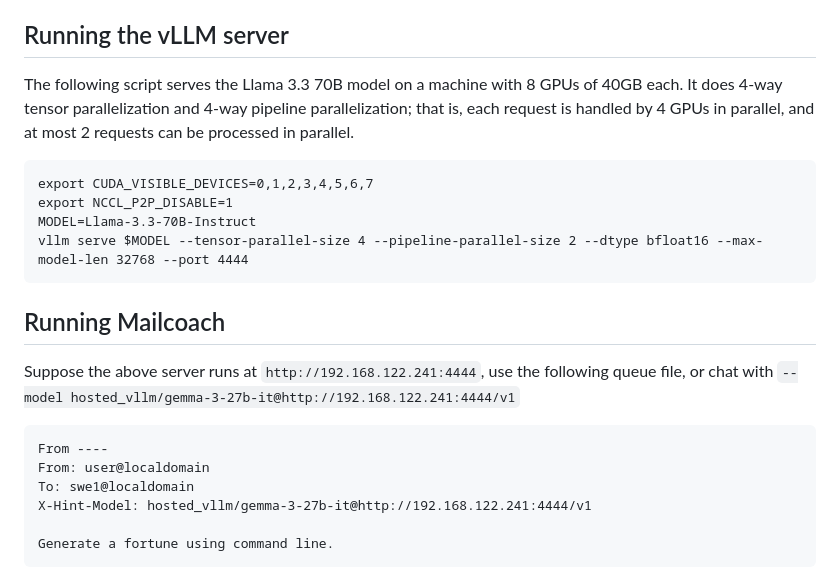
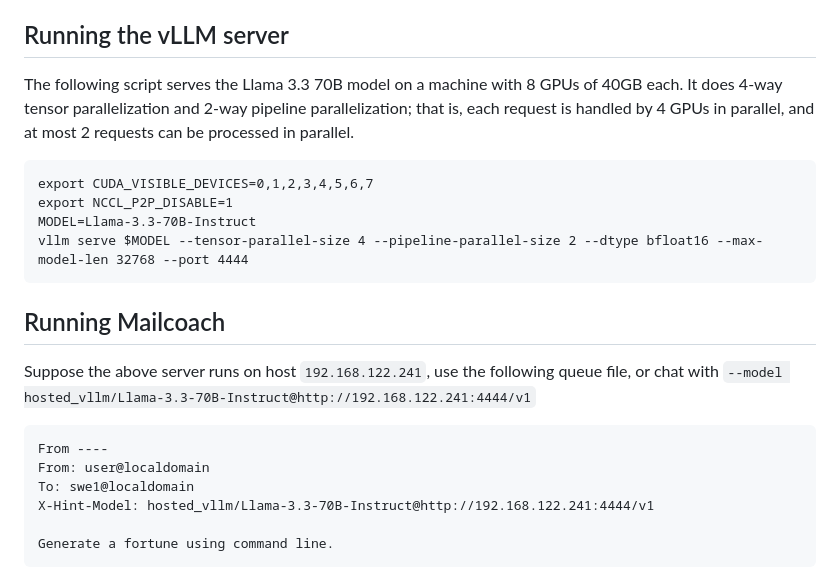
Before and after one commit to aaalgo/mailcoach, a Markdown page: README.md, the part around the change. Drawn GitHub-style.

````diff
--- a/README.md
+++ b/README.md
@@ -113,7 +113,7 @@ You can optionally supply the API base of the model by appending `@http://the_ap
 
 ## Running the vLLM server
 
-The following script serves the Llama 3.3 70B model on a machine with 8 GPUs of 40GB each.  It does 4-way tensor parallelization and 4-way pipeline parallelization; that is, each request is handled by 4 GPUs in parallel, and at most 2 requests can be processed in parallel.
+The following script serves the Llama 3.3 70B model on a machine with 8 GPUs of 40GB each.  It does 4-way tensor parallelization and 2-way pipeline parallelization; that is, each request is handled by 4 GPUs in parallel, and at most 2 requests can be processed in parallel.
 
 ```
 export CUDA_VISIBLE_DEVICES=0,1,2,3,4,5,6,7
@@ -124,13 +124,13 @@ vllm serve $MODEL --tensor-parallel-size 4 --pipeline-parallel-size 2 --dtype bf
 
 ## Running Mailcoach
 
-Suppose the above server runs at `http://192.168.122.241:4444`, use the following queue file, or chat with `--model hosted_vllm/gemma-3-27b-it@http://192.168.122.241:4444/v1`
+Suppose the above server runs on host `192.168.122.241`, use the following queue file, or chat with `--model hosted_vllm/Llama-3.3-70B-Instruct@http://192.168.122.241:4444/v1`
 
 ```
 From ----
 From: user@localdomain
 To: swe1@localdomain
-X-Hint-Model: hosted_vllm/gemma-3-27b-it@http://192.168.122.241:4444/v1
+X-Hint-Model: hosted_vllm/Llama-3.3-70B-Instruct@http://192.168.122.241:4444/v1
 
 Generate a fortune using command line.
 ```
````
